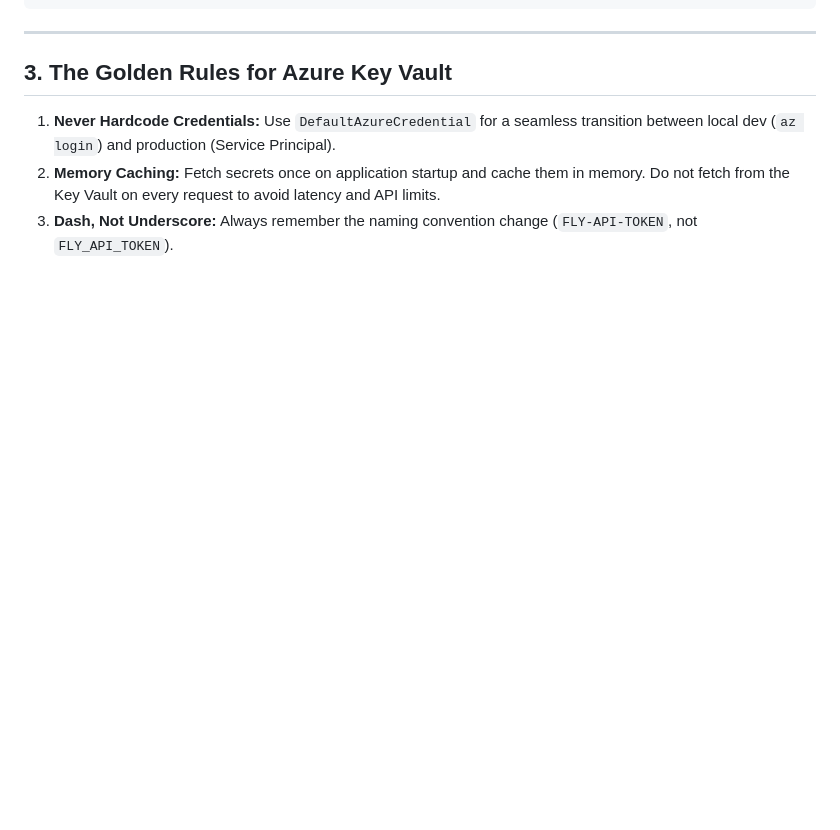
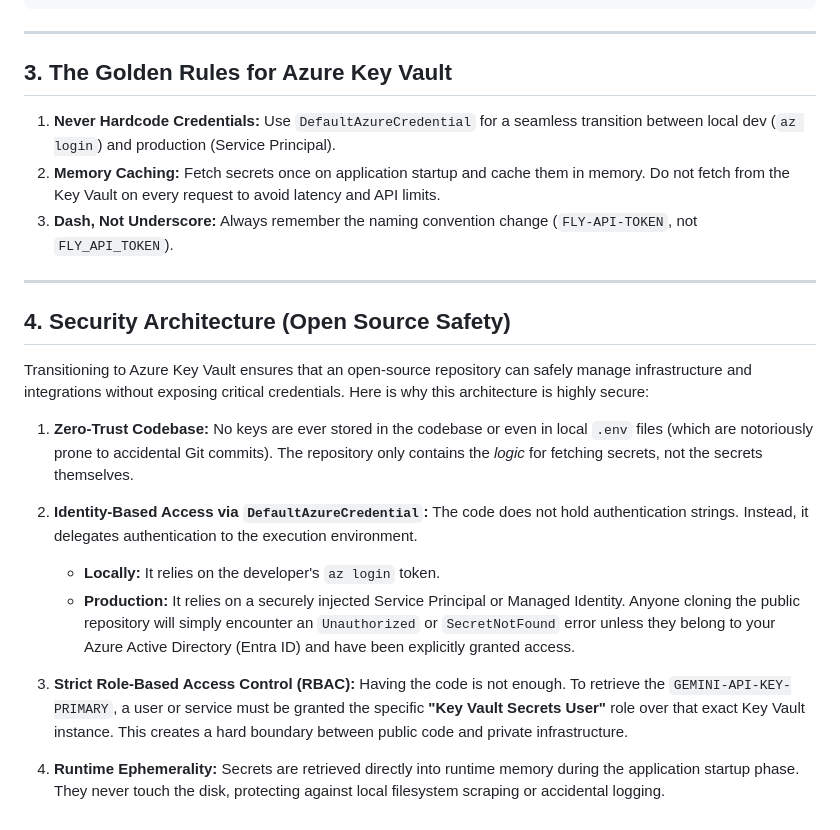
Before and after one commit to rifaterdemsahin/kokoro, a Markdown page: 4_Formula/azure_keyvault_migration.md, the part around the change. Drawn GitHub-style; blank space fills up the shorter version.

Commit message:
docs: Add security architecture explanation for open source to Key Vault formula

```diff
--- a/4_Formula/azure_keyvault_migration.md
+++ b/4_Formula/azure_keyvault_migration.md
@@ -101,3 +101,24 @@ flyctl secrets set \
 1. **Never Hardcode Credentials:** Use `DefaultAzureCredential` for a seamless transition between local dev (`az login`) and production (Service Principal).
 2. **Memory Caching:** Fetch secrets once on application startup and cache them in memory. Do not fetch from the Key Vault on every request to avoid latency and API limits.
 3. **Dash, Not Underscore:** Always remember the naming convention change (`FLY-API-TOKEN`, not `FLY_API_TOKEN`).
+
+---
+
+## 4. Security Architecture (Open Source Safety)
+
+Transitioning to Azure Key Vault ensures that an open-source repository can safely manage infrastructure and integrations without exposing critical credentials. Here is why this architecture is highly secure:
+
+1. **Zero-Trust Codebase:**
+   No keys are ever stored in the codebase or even in local `.env` files (which are notoriously prone to accidental Git commits). The repository only contains the *logic* for fetching secrets, not the secrets themselves.
+
+2. **Identity-Based Access via `DefaultAzureCredential`:**
+   The code does not hold authentication strings. Instead, it delegates authentication to the execution environment.
+   - **Locally:** It relies on the developer's `az login` token.
+   - **Production:** It relies on a securely injected Service Principal or Managed Identity.
+   Anyone cloning the public repository will simply encounter an `Unauthorized` or `SecretNotFound` error unless they belong to your Azure Active Directory (Entra ID) and have been explicitly granted access.
+
+3. **Strict Role-Based Access Control (RBAC):**
+   Having the code is not enough. To retrieve the `GEMINI-API-KEY-PRIMARY`, a user or service must be granted the specific **"Key Vault Secrets User"** role over that exact Key Vault instance. This creates a hard boundary between public code and private infrastructure.
+
+4. **Runtime Ephemerality:**
+   Secrets are retrieved directly into runtime memory during the application startup phase. They never touch the disk, protecting against local filesystem scraping or accidental logging.
```
